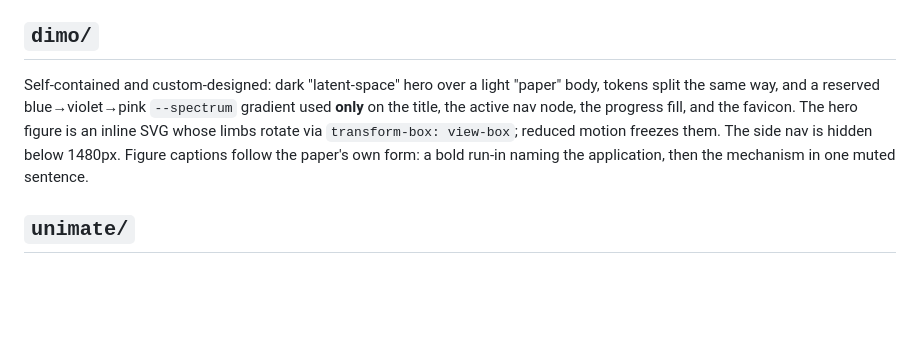
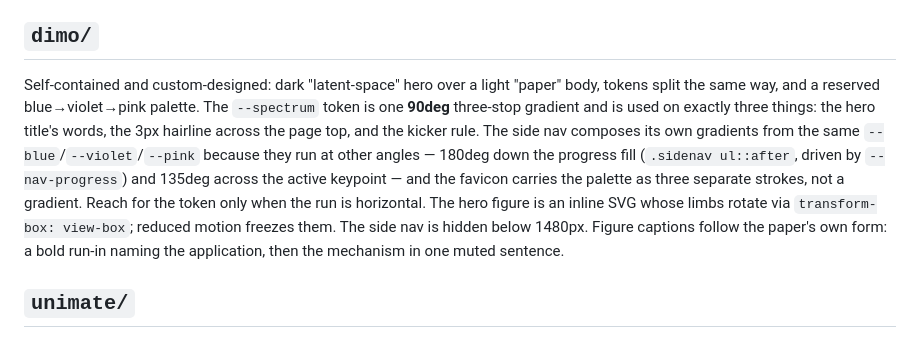
Before and after one commit to linzhanM/linzhanM.github.io, a Markdown page: CLAUDE.md, the part around the change. Drawn GitHub-style; blank space fills up the shorter version.

Commit message:
Describe dimo's spectrum as the code actually uses it
The claim was that the blue→violet→pink gradient is used "only on the title,
the active nav node, the progress fill, and the favicon". Four items, and only
the title was right.

--spectrum is a 90deg token, so it appears exactly three times: the hero
title's words, the 3px hairline across the page top (which the note did not
mention at all), and the kicker rule. The two side-nav uses it did name are not
the token — a progress fill running down the rail and a keypoint lit across
the diagonal need other angles, so both write their own gradient from the same
three variables. The favicon has no gradient in it at all: three strokes, three
flat colours.

The old wording misled in the expensive direction. Reading "only these four",
one would take a violet focus ring or a pink border as a violation and remove
it; there are about ten such uses of the constituent colours, all deliberate.
The rule that actually holds is about the token's angle, so that is what the
note now says.

Co-Authored-By: Claude Opus 5 <noreply@anthropic.com>

```diff
--- a/CLAUDE.md
+++ b/CLAUDE.md
@@ -75,7 +75,7 @@ Two artifacts from one source. `resume.html` loads the shared trio then `resume.
 
 ## `dimo/`
 
-Self-contained and custom-designed: dark "latent-space" hero over a light "paper" body, tokens split the same way, and a reserved blue→violet→pink `--spectrum` gradient used **only** on the title, the active nav node, the progress fill, and the favicon. The hero figure is an inline SVG whose limbs rotate via `transform-box: view-box`; reduced motion freezes them. The side nav is hidden below 1480px. Figure captions follow the paper's own form: a bold run-in naming the application, then the mechanism in one muted sentence.
+Self-contained and custom-designed: dark "latent-space" hero over a light "paper" body, tokens split the same way, and a reserved blue→violet→pink palette. The `--spectrum` token is one **90deg** three-stop gradient and is used on exactly three things: the hero title's words, the 3px hairline across the page top, and the kicker rule. The side nav composes its own gradients from the same `--blue`/`--violet`/`--pink` because they run at other angles — 180deg down the progress fill (`.sidenav ul::after`, driven by `--nav-progress`) and 135deg across the active keypoint — and the favicon carries the palette as three separate strokes, not a gradient. Reach for the token only when the run is horizontal. The hero figure is an inline SVG whose limbs rotate via `transform-box: view-box`; reduced motion freezes them. The side nav is hidden below 1480px. Figure captions follow the paper's own form: a bold run-in naming the application, then the mechanism in one muted sentence.
 
 ## `unimate/`
 
```
